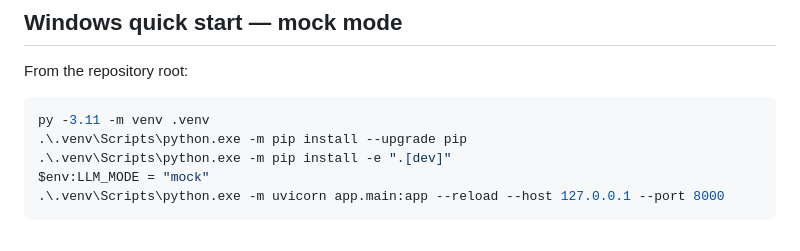
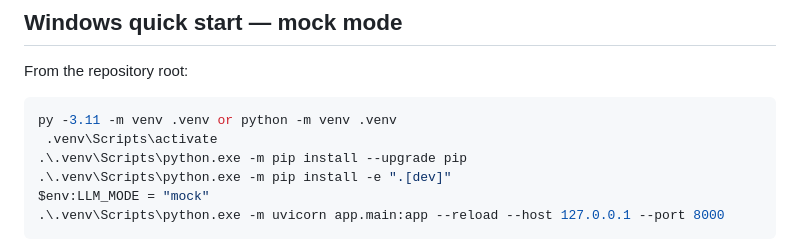
Before and after one commit to phd08bl/model_registry_hugging, a Markdown page: ai-risk-triage-demo/README.md, the part around the change. Rendered like a GitHub page.

````diff
--- a/ai-risk-triage-demo/README.md
+++ b/ai-risk-triage-demo/README.md
@@ -115,7 +115,8 @@ decision; this repository does not choose one on its behalf.
 From the repository root:
 
 ```powershell
-py -3.11 -m venv .venv
+py -3.11 -m venv .venv or python -m venv .venv
+ .venv\Scripts\activate
 .\.venv\Scripts\python.exe -m pip install --upgrade pip
 .\.venv\Scripts\python.exe -m pip install -e ".[dev]"
 $env:LLM_MODE = "mock"
````
